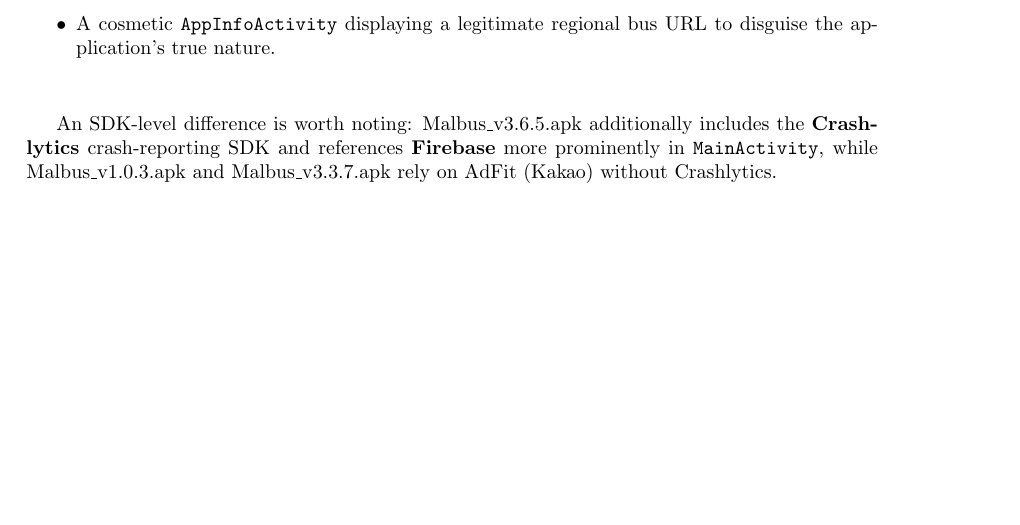
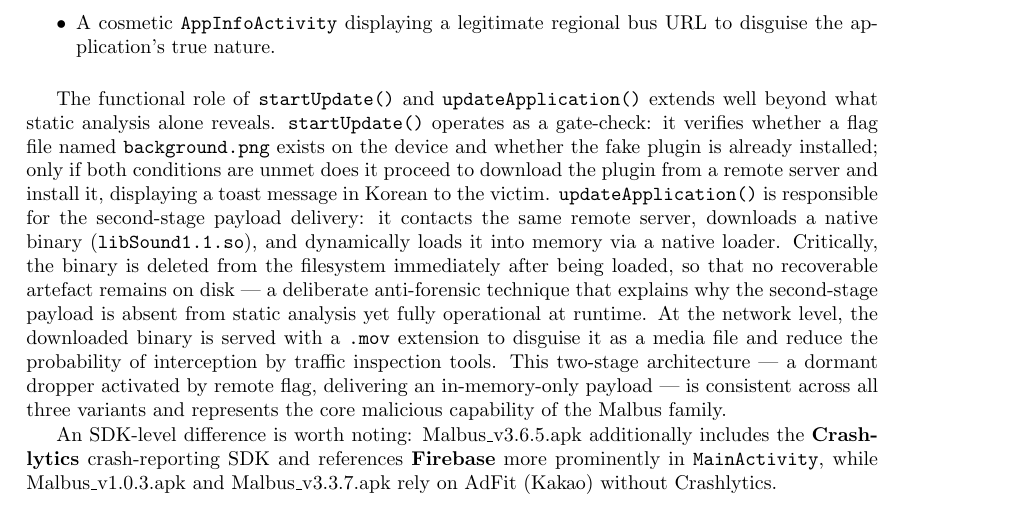
Before and after one commit to francescocopelli/Report-Dependability-Project---Group-5, a LaTeX thesis (main.tex, which reads page/comparison.tex): part of page 37 of 38 before the commit and part of page 37 of 39 after it, cut so that both start at the same text, the shorter picture padded with empty space. Compiled offline with pdfLaTeX.

Commit message:
Add startUpdate()/updateApplication() runtime description to §4.4

```diff
--- a/page/comparison.tex
+++ b/page/comparison.tex
@@ -97,6 +97,13 @@
     \item A cosmetic \texttt{AppInfoActivity} displaying a legitimate regional bus URL to disguise the application's true nature.
 \end{itemize}
 
+The functional role of \texttt{startUpdate()} and \texttt{updateApplication()} extends well beyond what static analysis alone reveals.
+\texttt{startUpdate()} operates as a gate-check: it verifies whether a flag file named \texttt{background.png} exists on the device and whether the fake plugin is already installed; only if both conditions are unmet does it proceed to download the plugin from a remote server and install it, displaying a toast message in Korean to the victim.
+\texttt{updateApplication()} is responsible for the second-stage payload delivery: it contacts the same remote server, downloads a native binary (\texttt{libSound1.1.so}), and dynamically loads it into memory via a native loader.
+Critically, the binary is deleted from the filesystem immediately after being loaded, so that no recoverable artefact remains on disk --- a deliberate anti-forensic technique that explains why the second-stage payload is absent from static analysis yet fully operational at runtime.
+At the network level, the downloaded binary is served with a \texttt{.mov} extension to disguise it as a media file and reduce the probability of interception by traffic inspection tools.
+This two-stage architecture --- a dormant dropper activated by remote flag, delivering an in-memory-only payload --- is consistent across all three variants and represents the core malicious capability of the Malbus family.
+
 An SDK-level difference is worth noting: \threer \  additionally includes the \textbf{Crashlytics} crash-reporting SDK and references \textbf{Firebase} more prominently in \texttt{MainActivity}, while \oner \  and \twor \  rely on AdFit (Kakao) without Crashlytics.
 
 % ─────────────────────────────────────────────────────────────────────────────
```
